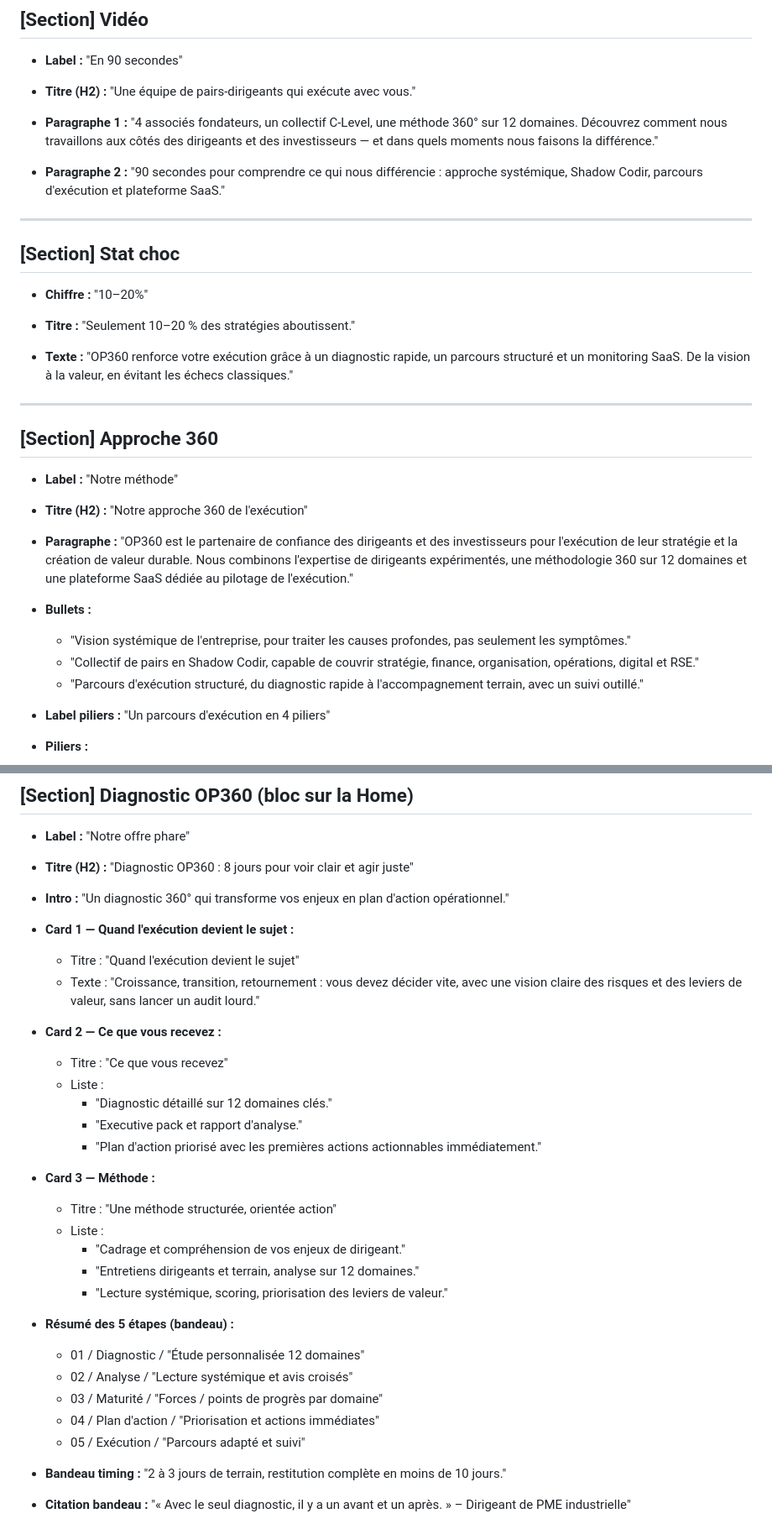
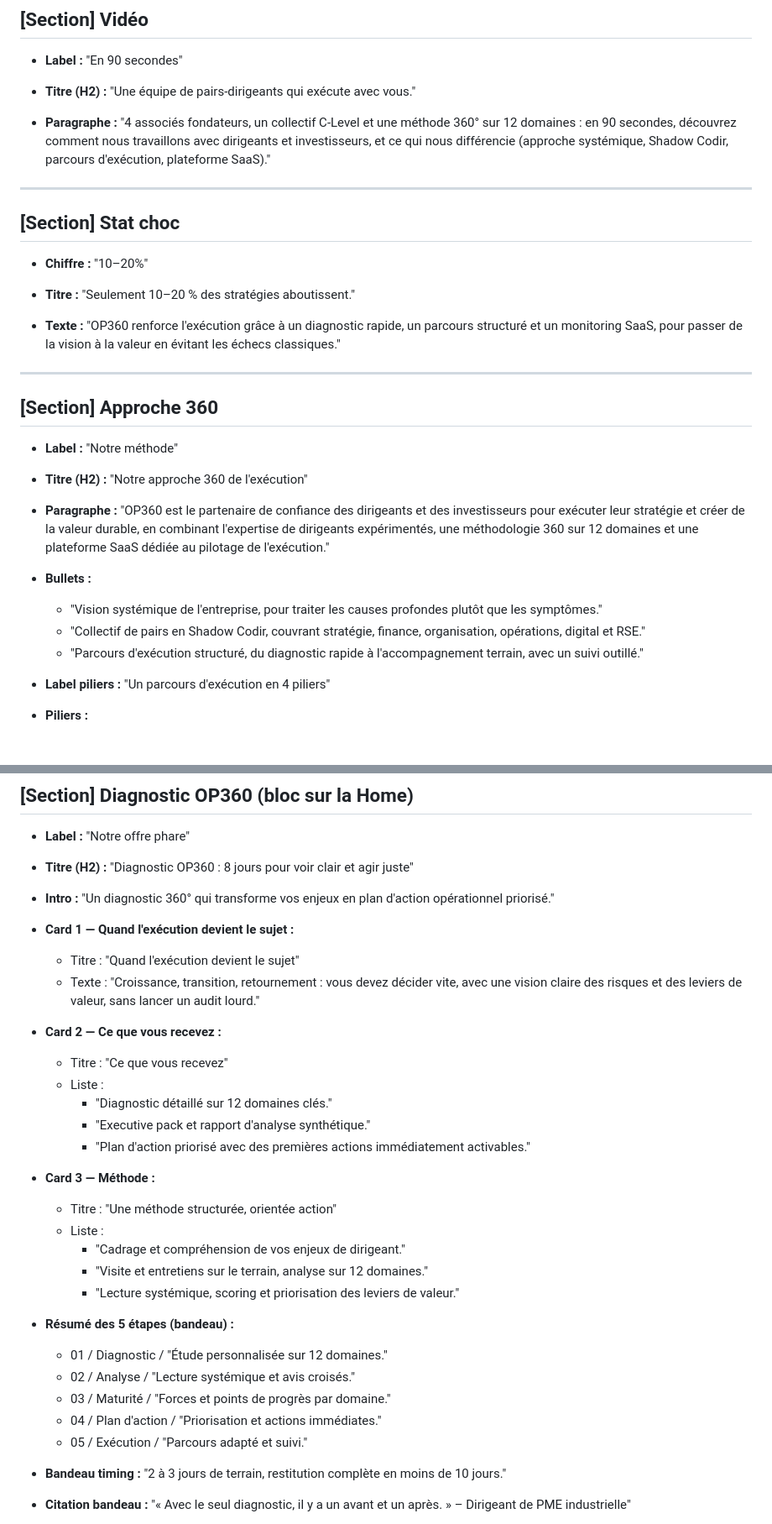
Before and after one commit to richardpaquette-svg/op360-site, a Markdown page: content/op360_home_contenu.md, 2 parts joined by grey strips. Shown at 84% size. Drawn GitHub-style; blank space fills up the shorter version.

Commit message:
edit(content): ajustements éditoriaux Home — Hero, Vidéo, Stat choc, Approche 360, Diagnostic OP360
Sections mises à jour dans op360_home_contenu.md :
- Hero : sous-titre resserré (« traduire vos ambitions… créer de la valeur »)
- Vidéo : fusion des deux paragraphes en un seul plus compact
- Stat choc : texte reformulé (suppression du doublon « votre »)
- Approche 360 : paragraphe et 3 bullets affinés (« plutôt que les symptômes », « capable de couvrir » → « couvrant »)
- Diagnostic OP360 : intro + card 2 + card 3 + libellés des 5 étapes du bandeau mis à jour

Aucune modification du site en production (fichier content uniquement).

https://claude.ai/code/session_01Pp6vUGAYJoDpbvWgjw1hJ8

```diff
--- a/content/op360_home_contenu.md
+++ b/content/op360_home_contenu.md
@@ -45,11 +45,8 @@
 - **Titre (H2) :**
   "Une équipe de pairs‑dirigeants qui exécute avec vous."
 
-- **Paragraphe 1 :**
-  "4 associés fondateurs, un collectif C‑Level, une méthode 360° sur 12 domaines. Découvrez comment nous travaillons aux côtés des dirigeants et des investisseurs — et dans quels moments nous faisons la différence."
-
-- **Paragraphe 2 :**
-  "90 secondes pour comprendre ce qui nous différencie : approche systémique, Shadow Codir, parcours d'exécution et plateforme SaaS."
+- **Paragraphe :**
+  "4 associés fondateurs, un collectif C‑Level et une méthode 360° sur 12 domaines : en 90 secondes, découvrez comment nous travaillons avec dirigeants et investisseurs, et ce qui nous différencie (approche systémique, Shadow Codir, parcours d'exécution, plateforme SaaS)."
 
 ---
 
@@ -62,7 +59,7 @@
   "Seulement 10–20 % des stratégies aboutissent."
 
 - **Texte :**
-  "OP360 renforce votre exécution grâce à un diagnostic rapide, un parcours structuré et un monitoring SaaS. De la vision à la valeur, en évitant les échecs classiques."
+  "OP360 renforce l'exécution grâce à un diagnostic rapide, un parcours structuré et un monitoring SaaS, pour passer de la vision à la valeur en évitant les échecs classiques."
 
 ---
 
@@ -75,11 +72,11 @@
   "Notre approche 360 de l'exécution"
 
 - **Paragraphe :**
-  "OP360 est le partenaire de confiance des dirigeants et des investisseurs pour l'exécution de leur stratégie et la création de valeur durable. Nous combinons l'expertise de dirigeants expérimentés, une méthodologie 360 sur 12 domaines et une plateforme SaaS dédiée au pilotage de l'exécution."
+  "OP360 est le partenaire de confiance des dirigeants et des investisseurs pour exécuter leur stratégie et créer de la valeur durable, en combinant l'expertise de dirigeants expérimentés, une méthodologie 360 sur 12 domaines et une plateforme SaaS dédiée au pilotage de l'exécution."
 
 - **Bullets :**
-  - "Vision systémique de l'entreprise, pour traiter les causes profondes, pas seulement les symptômes."
-  - "Collectif de pairs en Shadow Codir, capable de couvrir stratégie, finance, organisation, opérations, digital et RSE."
+  - "Vision systémique de l'entreprise, pour traiter les causes profondes plutôt que les symptômes."
+  - "Collectif de pairs en Shadow Codir, couvrant stratégie, finance, organisation, opérations, digital et RSE."
   - "Parcours d'exécution structuré, du diagnostic rapide à l'accompagnement terrain, avec un suivi outillé."
 
 - **Label piliers :**
@@ -102,7 +99,7 @@
   "Diagnostic OP360 : 8 jours pour voir clair et agir juste"
 
 - **Intro :**
-  "Un diagnostic 360° qui transforme vos enjeux en plan d'action opérationnel."
+  "Un diagnostic 360° qui transforme vos enjeux en plan d'action opérationnel priorisé."
 
 - **Card 1 — Quand l'exécution devient le sujet :**
   - Titre : "Quand l'exécution devient le sujet"
@@ -112,22 +109,22 @@
   - Titre : "Ce que vous recevez"
   - Liste :
     - "Diagnostic détaillé sur 12 domaines clés."
-    - "Executive pack et rapport d'analyse."
-    - "Plan d'action priorisé avec les premières actions actionnables immédiatement."
+    - "Executive pack et rapport d'analyse synthétique."
+    - "Plan d'action priorisé avec des premières actions immédiatement activables."
 
 - **Card 3 — Méthode :**
   - Titre : "Une méthode structurée, orientée action"
   - Liste :
     - "Cadrage et compréhension de vos enjeux de dirigeant."
-    - "Entretiens dirigeants et terrain, analyse sur 12 domaines."
-    - "Lecture systémique, scoring, priorisation des leviers de valeur."
+    - "Visite et entretiens sur le terrain, analyse sur 12 domaines."
+    - "Lecture systémique, scoring et priorisation des leviers de valeur."
 
 - **Résumé des 5 étapes (bandeau) :**
-  - 01 / Diagnostic / "Étude personnalisée 12 domaines"
-  - 02 / Analyse / "Lecture systémique et avis croisés"
-  - 03 / Maturité / "Forces / points de progrès par domaine"
-  - 04 / Plan d'action / "Priorisation et actions immédiates"
-  - 05 / Exécution / "Parcours adapté et suivi"
+  - 01 / Diagnostic / "Étude personnalisée sur 12 domaines."
+  - 02 / Analyse / "Lecture systémique et avis croisés."
+  - 03 / Maturité / "Forces et points de progrès par domaine."
+  - 04 / Plan d'action / "Priorisation et actions immédiates."
+  - 05 / Exécution / "Parcours adapté et suivi."
 
 - **Bandeau timing :**
   "2 à 3 jours de terrain, restitution complète en moins de 10 jours."
```
Also changed, not shown: other parts of content/op360_home_contenu.md (+1 -1 lines).
